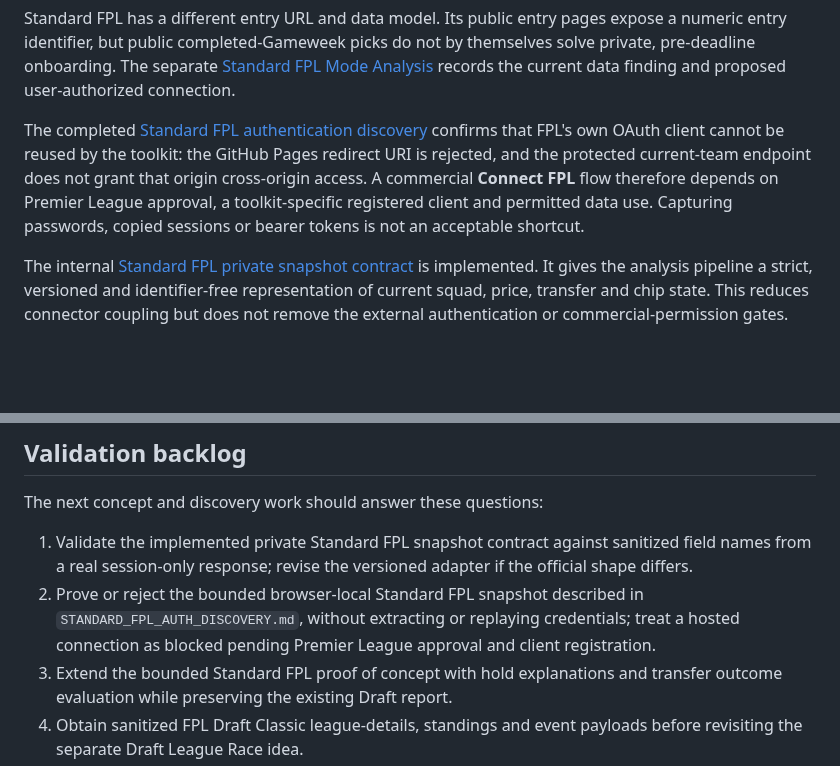
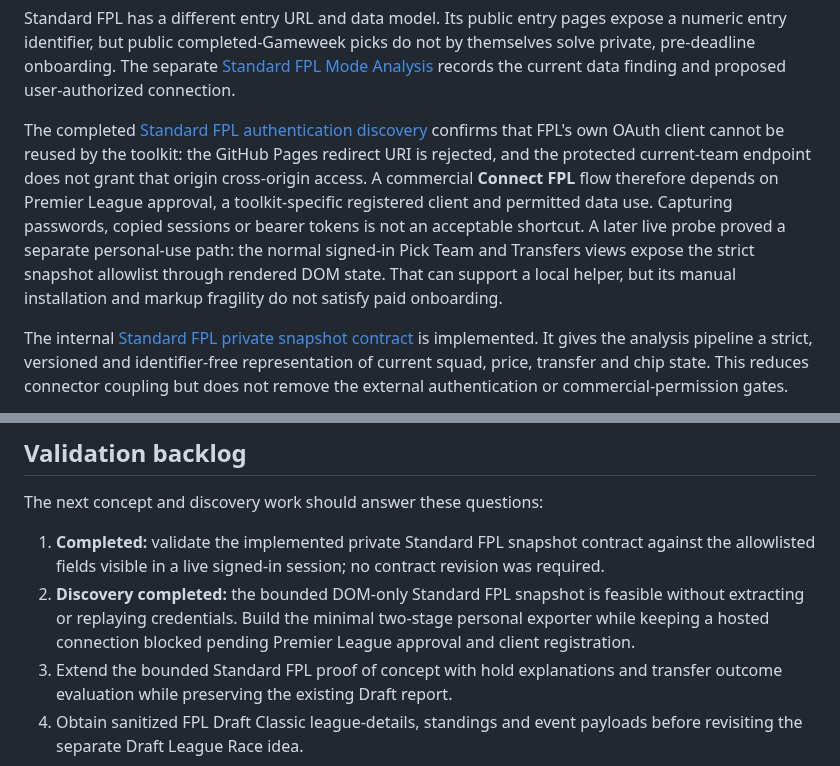
Before and after one commit to ThatsIvore/draft_toolkit, a Markdown page: docs/COMMERCIAL_FEASIBILITY.md, 2 parts joined by grey strips. Rendered like a GitHub page; blank space fills up the shorter version.

Commit message:
Document browser-local Standard FPL snapshot proof

```diff
--- a/docs/COMMERCIAL_FEASIBILITY.md
+++ b/docs/COMMERCIAL_FEASIBILITY.md
@@ -98,7 +98,7 @@ For personal Draft discovery, obtain the numeric Draft entry from the normal sig
 
 Standard FPL has a different entry URL and data model. Its public entry pages expose a numeric entry identifier, but public completed-Gameweek picks do not by themselves solve private, pre-deadline onboarding. The separate [Standard FPL Mode Analysis](STANDARD_FPL_MODE_ANALYSIS.md) records the current data finding and proposed user-authorized connection.
 
-The completed [Standard FPL authentication discovery](STANDARD_FPL_AUTH_DISCOVERY.md) confirms that FPL's own OAuth client cannot be reused by the toolkit: the GitHub Pages redirect URI is rejected, and the protected current-team endpoint does not grant that origin cross-origin access. A commercial **Connect FPL** flow therefore depends on Premier League approval, a toolkit-specific registered client and permitted data use. Capturing passwords, copied sessions or bearer tokens is not an acceptable shortcut.
+The completed [Standard FPL authentication discovery](STANDARD_FPL_AUTH_DISCOVERY.md) confirms that FPL's own OAuth client cannot be reused by the toolkit: the GitHub Pages redirect URI is rejected, and the protected current-team endpoint does not grant that origin cross-origin access. A commercial **Connect FPL** flow therefore depends on Premier League approval, a toolkit-specific registered client and permitted data use. Capturing passwords, copied sessions or bearer tokens is not an acceptable shortcut. A later live probe proved a separate personal-use path: the normal signed-in Pick Team and Transfers views expose the strict snapshot allowlist through rendered DOM state. That can support a local helper, but its manual installation and markup fragility do not satisfy paid onboarding.
 
 The internal [Standard FPL private snapshot contract](STANDARD_FPL_PRIVATE_SNAPSHOT.md) is implemented. It gives the analysis pipeline a strict, versioned and identifier-free representation of current squad, price, transfer and chip state. This reduces connector coupling but does not remove the external authentication or commercial-permission gates.
 
@@ -289,8 +289,8 @@ Every unsupported combination must be detected before payment or trial activatio
 
 The next concept and discovery work should answer these questions:
 
-1. Validate the implemented private Standard FPL snapshot contract against sanitized field names from a real session-only response; revise the versioned adapter if the official shape differs.
-2. Prove or reject the bounded browser-local Standard FPL snapshot described in `STANDARD_FPL_AUTH_DISCOVERY.md`, without extracting or replaying credentials; treat a hosted connection as blocked pending Premier League approval and client registration.
+1. **Completed:** validate the implemented private Standard FPL snapshot contract against the allowlisted fields visible in a live signed-in session; no contract revision was required.
+2. **Discovery completed:** the bounded DOM-only Standard FPL snapshot is feasible without extracting or replaying credentials. Build the minimal two-stage personal exporter while keeping a hosted connection blocked pending Premier League approval and client registration.
 3. Extend the bounded Standard FPL proof of concept with hold explanations and transfer outcome evaluation while preserving the existing Draft report.
 4. Obtain sanitized FPL Draft Classic league-details, standings and event payloads before revisiting the separate Draft League Race idea.
 5. Audit the authenticated live **Create League** and **League Admin** screens to confirm every Draft setup field, exact timer choices and odd-manager H2H behaviour.
```
